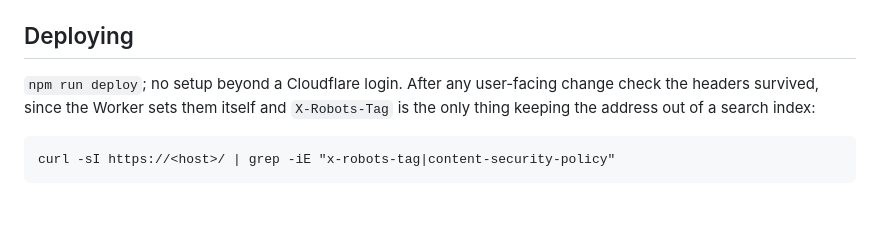
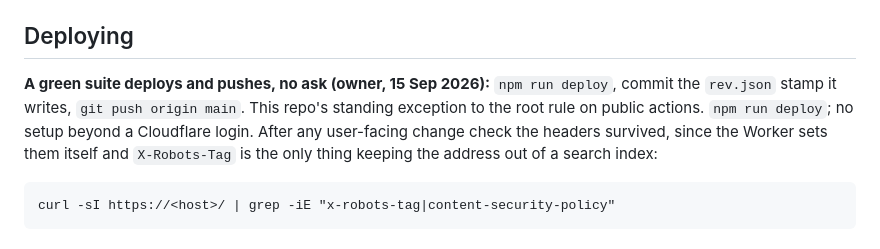
Before and after one commit to maakmal97/qr-command, a Markdown page: CLAUDE.md, the part around the change. Drawn GitHub-style; blank space fills up the shorter version.

Commit message:
Record the standing order: a green suite deploys and pushes
Co-Authored-By: Claude Fable 5.1 <noreply@anthropic.com>

```diff
--- a/CLAUDE.md
+++ b/CLAUDE.md
@@ -232,7 +232,9 @@ Things that bite:
 
 ## Deploying
 
-`npm run deploy`; no setup beyond a Cloudflare login. After any user-facing change check
+**A green suite deploys and pushes, no ask (owner, 15 Sep 2026):** `npm run deploy`, commit
+the `rev.json` stamp it writes, `git push origin main`. This repo's standing exception to the
+root rule on public actions. `npm run deploy`; no setup beyond a Cloudflare login. After any user-facing change check
 the headers survived, since the Worker sets them itself and `X-Robots-Tag` is the only
 thing keeping the address out of a search index:
 
```
